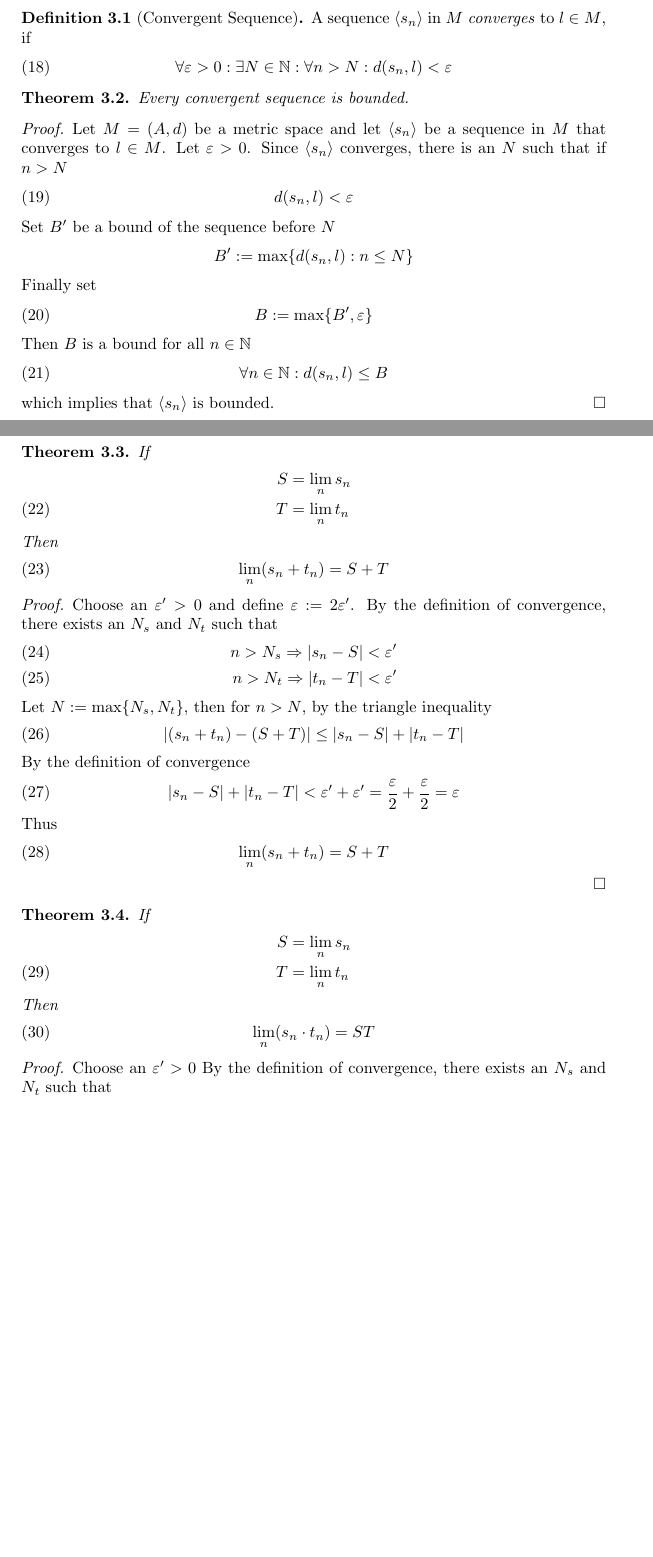
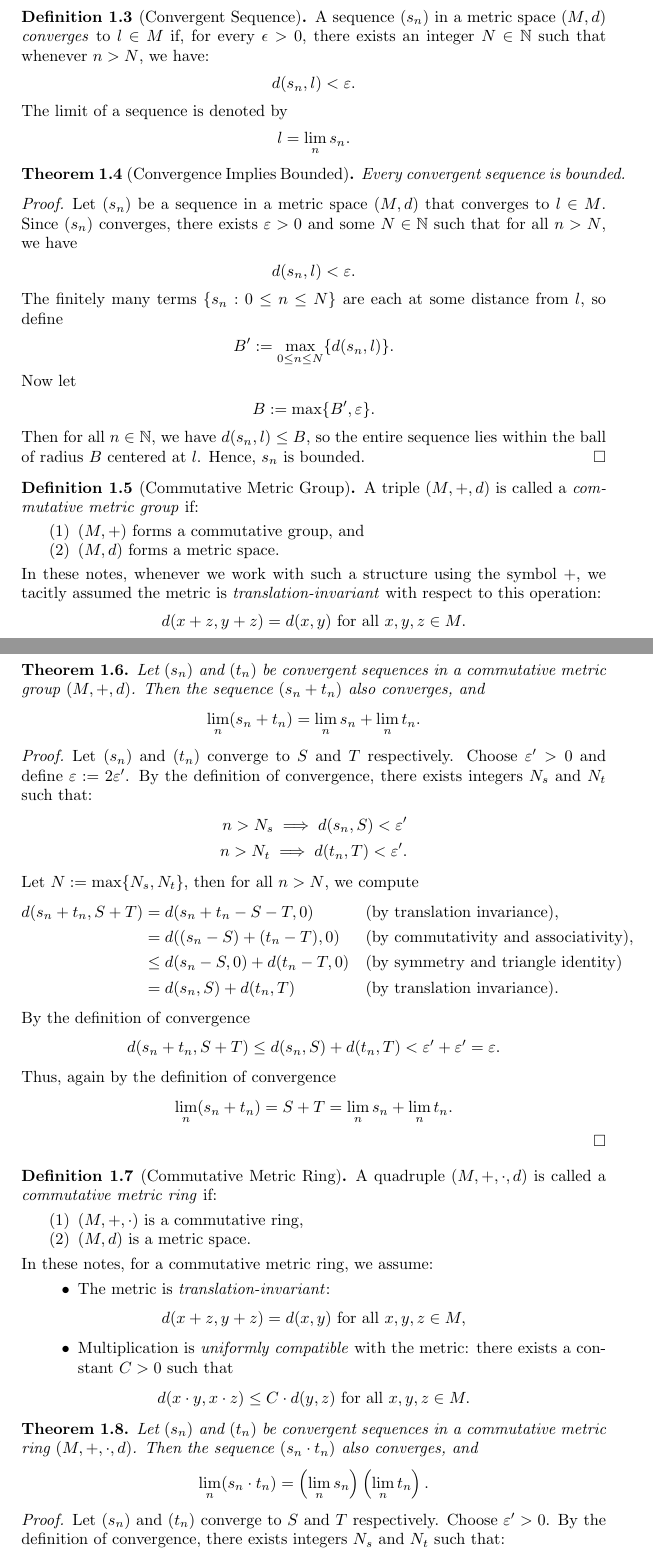
Before and after one commit to dinay-kingkiller/analysis, a LaTeX paper (analysis.tex): two parts of pages 4 and 5 of 48 before the commit and two parts of pages 2 and 3 of 46 after it, joined at a grey line, cut so that both start at the same text, the shorter picture padded with empty space. Compiled offline with pdfLaTeX.

Commit message:
First couple proofs updated

```diff
--- a/analysis.tex
+++ b/analysis.tex
@@ -8,10 +8,12 @@
 \usepackage{amssymb}
 \usepackage{amsthm}
 % \usepackage{hyperref}
+\usepackage{mathrsfs}
 
 % Options
 % \mathtoolsset{showonlyrefs}
 % \allowdisplaybreaks
+\numberwithin{equation}{section}
 
 % Begin Definitions
 \DeclareMathOperator{\mesh}{mesh}
@@ -21,10 +23,6 @@
 \newcommand{\lxor}{\otimes}
 \newcommand{\comp}{\backslash}
 \newcommand{\union}{\cup}
-\renewcommand{\implies}{\Rightarrow}
-\renewcommand{\impliedby}{\Leftarrow}
-%\iff
-\def\revdots{\mathinner{\mkern1mu\raise1pt\vbox{\kern7pt\hbox{.}}\mkern2mu\raise4pt\hbox{.}\mkern2mu \raise7pt\hbox{.}\mkern1mu}}
 % Custom Proof environment to allow cases
 \expandafter\let\expandafter\oldproof\csname\string\proof\endcsname
 \let\oldendproof\endproof
@@ -32,7 +30,10 @@
   \setcounter{case}{0}
   \oldproof[#1]%
 }{\oldendproof}
+% Changes the header to \partmark{Part Title}
+\newcommand{\partmark}[1]{\markboth{\MakeUppercase{#1}}{\MakeUppercase{#1}}}
 % Theorem
+\theoremstyle{plain}
 \newtheorem*{theorem*}{Theorem}
 \newtheorem{theorem}{Theorem}[section]
 \newtheorem{axiom}[theorem]{Axiom}
@@ -157,2 +98,7 @@
   \end{align*}
+\end{definition}
+
+\begin{definition}[Convergent Sequence]
+  A sequence $(s_n)$ in a metric space $(M, d)$ \emph{converges} to $l\in M$ if, for every $\epsilon>0$, there exists an integer $N\in\mathbb{N}$ such that whenever $n>N$, we have:
   \begin{align*}
+    d(s_n, l) < \varepsilon.
@@ -162,6 +105,5 @@
   \end{align*}
-  Now assume that $\langle s_n \rangle$ is bounded, that is that there are $p,r\in\mathbb{R}$ such that
+  The limit of a sequence is denoted by
   \begin{align*}
-    |s_n - p| &< r\\
-    p-r < s_n &< p+r
+    l = \lim_n s_n.
   \end{align*}
@@ -175,85 +110,97 @@
-\section{Convergent Sequences}
-
-\begin{definition}[Convergent Sequence]
-  A sequence $\langle s_n \rangle$ in $M$ \emph{converges} to $l\in M$, if
-  \begin{align}
-    \forall \varepsilon > 0: \exists N \in \mathbb{N}:\forall n>N: d(s_{n}, l)< \varepsilon
-  \end{align}
-\end{definition}
-
-
-\begin{theorem}\label{Thm:ConvergentImpliesBounded}
+\end{definition}
+
+\begin{theorem}[Convergence Implies Bounded]\label{Thm:ConvergentImpliesBounded}
   Every convergent sequence is bounded.
 \end{theorem}
 \begin{proof}
-  Let $M= (A, d)$ be a metric space and
-  let $\langle s_n \rangle$ be a sequence in $M$ that converges to $l\in M$. Let $\varepsilon>0$. Since $\langle s_n \rangle$ converges, there is an $N$ such that if $n>N$
-  \begin{align}
-    d(s_n, l) < \varepsilon
-  \end{align}
-  Set $B'$ be a bound of the sequence before $N$
-  \begin{align}
-    B'&:= \max \{ d(s_n, l) : n\leq N \}\nonumber
-  \end{align}
-  Finally set
-  \begin{align}
-    B &:= \max \{ B', \varepsilon \}
-  \end{align}
-  Then $B$ is a bound for all $n\in\mathbb{N}$
-  \begin{align}
-    \forall n\in\mathbb{N}: d(s_n, l) \leq B
-  \end{align}
-  which implies that $\langle s_n \rangle$ is bounded.
-\end{proof}
-
-
-\begin{theorem}
-  If
-  \begin{align}
-    S &= \lim_n s_n\nonumber\\
-    T &= \lim_n t_n
-  \end{align}
-  Then
-  \begin{align}
-    \lim_n (s_n + t_n ) &= S+T
-  \end{align}
-\end{theorem}
-\begin{proof}
-  Choose an $\varepsilon'>0$ and define $\varepsilon:= 2\varepsilon'$.
-  By the definition of convergence, there exists an $N_s$ and $N_t$ such that
-  \begin{align}
-    n > N_s \implies |s_n - S| < \varepsilon'\\
-    n> N_t \implies |t_n - T| < \varepsilon'
-  \end{align}
-  Let $N:= \max \{ N_s, N_t\}$, then for $n>N$, by the triangle inequality
-  \begin{align}
-    |(s_n+t_n) - (S+T) | \leq |s_n - S| + |t_n - T|
-  \end{align}
+  Let $(s_n)$ be a sequence in a metric space $(M, d)$ that converges to $l\in M$. Since $(s_n)$ converges, there exists $\varepsilon > 0$ and some $N \in \mathbb{N}$ such that for all $n > N$, we have
+  \begin{align*}
+    d(s_n, l) < \varepsilon.
+  \end{align*}
+  The finitely many terms $\{s_n : 0 \leq n \leq N\}$ are each at some distance from $l$, so define
+  \begin{align*}
+    B' := \max_{0 \leq n \leq N} \{ d(s_n, l) \}.
+  \end{align*}
+  Now let
+  \begin{align*}
+    B := \max \{B', \varepsilon\}.
+  \end{align*}
+  Then for all $n\in\mathbb{N}$, we have $d(s_n, l) \leq B$, so the entire sequence lies within the ball of radius $B$ centered at $l$. Hence, $s_n$ is bounded.
+\end{proof}
+
+\begin{definition}[Commutative Metric Group]
+  A triple $(M, +, d)$ is called a \emph{commutative metric group} if:
+  \begin{enumerate}
+    \item $(M, +)$ forms a commutative group, and
+    \item $(M, d)$ forms a metric space.
+  \end{enumerate}
+  In these notes, whenever we work with such a structure using the symbol $+$, we tacitly assumed the metric is \emph{translation-invariant} with respect to this operation:
+  \begin{equation*}
+    d(x + z, y + z) = d(x, y)\text{ for all }x, y, z \in M.
+  \end{equation*}
+\end{definition}
+
+\begin{theorem}
+  Let $(s_n)$ and $(t_n)$ be convergent sequences in a commutative metric group $(M, +, d)$. Then the sequence $(s_n + t_n)$ also converges, and
+  \begin{align*}
+    \lim_n (s_n + t_n) &= \lim_n s_n + \lim_n t_n.
+  \end{align*}
+\end{theorem}
+\begin{proof}
+  Let $(s_n)$ and $(t_n)$ converge to $S$ and $T$ respectively.
+  Choose $\varepsilon'>0$ and define $\varepsilon:= 2\varepsilon'$.
+  By the definition of convergence, there exists integers $N_s$ and $N_t$ such that:
+  \begin{align*}
+    n > N_s \implies d(s_n, S) < \varepsilon'\\
+    n > N_t \implies d(t_n, T) < \varepsilon'.
+  \end{align*}
+  Let $N:= \max \{ N_s, N_t\}$, then for all $n>N$, we compute
+  \begin{align*}
+    d(s_n+t_n, S+T) &= d(s_n+t_n-S-T,0)&&\text{(by translation invariance)},\\
+    &= d((s_n-S)+(t_n-T),0)&&\text{(by commutativity and associativity)},\\
+    &\leq d(s_n-S, 0) + d(t_n-T, 0)&&\text{(by symmetry and triangle identity)}\\
+    &= d(s_n, S) + d(t_n, T)&&\text{(by translation invariance)}.
+  \end{align*}
   By the definition of convergence
-  \begin{align}
-    |s_n - S | + |t_n - T| < \varepsilon ' + \varepsilon' = \frac{\varepsilon}{2} + \frac{\varepsilon}{2} = \varepsilon
-  \end{align}
-  Thus
-  \begin{align}
-    \lim_n (s_n+t_n) = S+T
-  \end{align}
-\end{proof}
-
-\begin{theorem}
-  If
-  \begin{align}
-    S &= \lim_n s_n\nonumber\\
-    T &= \lim_n t_n
-  \end{align}
-  Then
-  \begin{align}
-    \lim_n (s_n \cdot t_n ) &= ST
-  \end{align}
-\end{theorem}
-\begin{proof}
-  Choose an $\varepsilon'>0$
-  By the definition of convergence, there exists an $N_s$ and $N_t$ such that
-  \begin{align}
-    n > N_s \implies |s_n - S| < \varepsilon'\\
-    n> N_t \implies |t_n - T| < \varepsilon'
-  \end{align}
+  \begin{align*}
+    d(s_n+t_n, S+T) \leq d(s_n, S) + d(t_n, T) < \varepsilon ' + \varepsilon' = \varepsilon.
+  \end{align*}
+  Thus, again by the definition of convergence
+  \begin{align*}
+    \lim_n (s_n+t_n) = S+T = \lim_n s_n + \lim_n t_n.
+  \end{align*}
+\end{proof}
+
+\begin{definition}[Commutative Metric Ring]
+  A quadruple $(M, +, \cdot, d)$ is called a \emph{commutative metric ring} if:
+  \begin{enumerate}
+    \item $(M, +, \cdot)$ is a commutative ring,
+    \item $(M, d)$ is a metric space.
+  \end{enumerate}
+  In these notes, for a commutative metric ring, we assume:
+  \begin{itemize}
+    \item The metric is \emph{translation-invariant}:
+    \begin{equation*}
+      d(x + z, y + z) = d(x, y)\text{ for all } x, y, z \in M,
+    \end{equation*}
+    \item Multiplication is \emph{uniformly compatible} with the metric: there exists a constant $C > 0$ such that
+    \begin{equation*}
+      d(x \cdot y, x \cdot z) \leq C \cdot d(y, z)\text{ for all } x, y, z \in M.
+    \end{equation*}
+  \end{itemize}
+\end{definition}
+
+\begin{theorem}
+  Let $(s_n)$ and $(t_n)$ be convergent sequences in a commutative metric ring $(M, +, \cdot, d)$. Then the sequence $(s_n \cdot t_n)$ also converges, and
+  \begin{align*}
+    \lim_n (s_n \cdot t_n) &= \left(\lim_n s_n\right)\left( \lim_n t_n\right).
+  \end{align*}
+\end{theorem}
+\begin{proof}
+  Let $(s_n)$ and $(t_n)$ converge to $S$ and $T$ respectively.
+  Choose $\varepsilon'>0$.
+  By the definition of convergence, there exists integers $N_s$ and $N_t$ such that:
+  \begin{align*}
+    n > N_s \implies d(s_n, S) < \varepsilon',\\
+    n > N_t \implies d(t_n, T) < \varepsilon'.
+  \end{align*}
@@ -303,0 +210,6 @@
+    &= d(s_n \cdot t_n - T \cdot T, 0) && \text{(by translation invariance)}\\
+    &= d(s_n \cdot t_n -s_n \cdot T + s_n \cdot T - S \cdot T, 0) && \text{(by additive inverse and identity)}\\
+    &= d(s_n \cdot (t_n - T) + (s_n - S) \cdot T, 0) && \text{(by distributivity)}\\
+    &= d(s_n \cdot (t_n - T), (s_n - S) \cdot T) && \text{(by translation invariance)}\\
+    &\leq d(s_n \cdot (t_n - T), 0)+d((s_n - S) \cdot T, 0) && \text{(by triangle inequality)}\\
+    &= d(s_n \cdot t_n , s_n \cdot T) +d(s_n \cdot T, S \cdot T) && \text{(by translation invariance)}
```
Also changed, not shown: analysis.pdf, analysis.tex (218 more changed lines).
